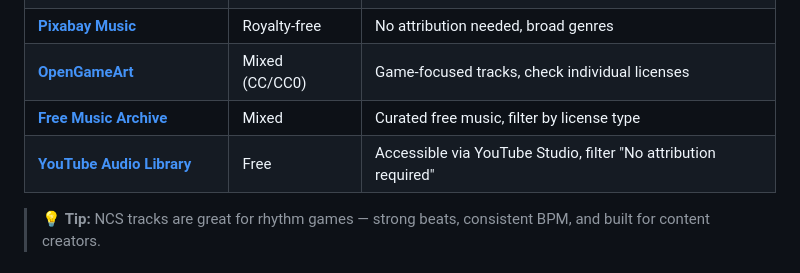
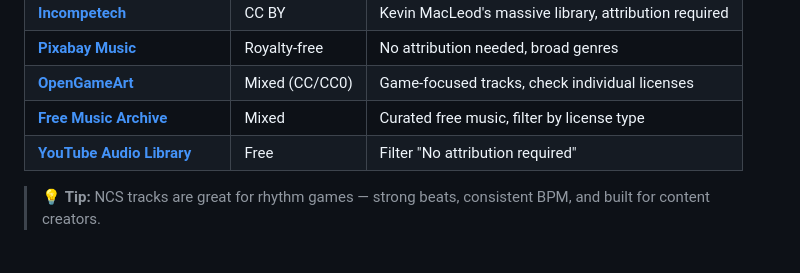
Before and after one commit to SunnierArcher38/rhythm-pulse, a Markdown page: README.md, the part around the change. Rendered like a GitHub page.

```diff
--- a/README.md
+++ b/README.md
@@ -121,7 +121,7 @@ Grab some tracks to play with! All of these are copyright-free or have permissiv
 | [**Pixabay Music**](https://pixabay.com/music/) | Royalty-free | No attribution needed, broad genres |
 | [**OpenGameArt**](https://opengameart.org) | Mixed (CC/CC0) | Game-focused tracks, check individual licenses |
 | [**Free Music Archive**](https://freemusicarchive.org) | Mixed | Curated free music, filter by license type |
-| [**YouTube Audio Library**](https://studio.youtube.com/library) | Free | Accessible via YouTube Studio, filter "No attribution required" |
+| [**YouTube Audio Library**](https://www.youtube.com/audiolibrary) | Free | Filter "No attribution required" |
 
 > 💡 **Tip:** NCS tracks are great for rhythm games — strong beats, consistent BPM, and built for content creators.
 
```
